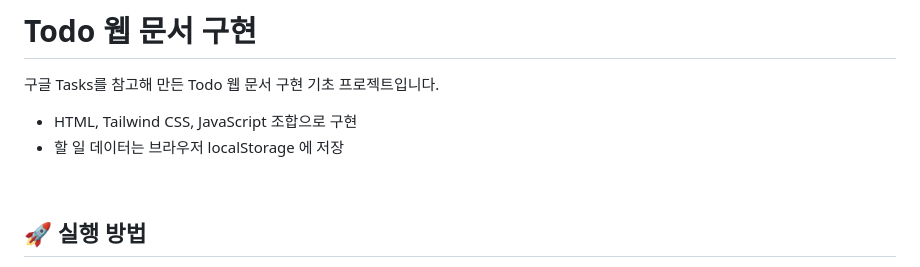
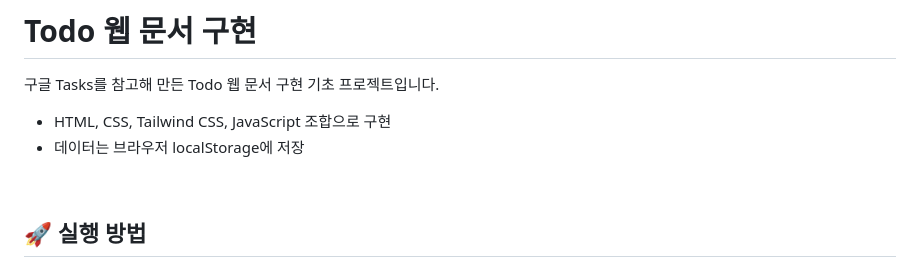
Before and after one commit to 22S49/js_basic_project, a Markdown page: README.md, the part around the change. Drawn GitHub-style.

Commit message:
docs: 리드미 문서 수정

```diff
--- a/README.md
+++ b/README.md
@@ -1,8 +1,8 @@
 # Todo 웹 문서 구현
 
 구글 Tasks를 참고해 만든 Todo 웹 문서 구현 기초 프로젝트입니다.
-- HTML, Tailwind CSS, JavaScript 조합으로 구현
-- 할 일 데이터는 브라우저 localStorage 에 저장
+- HTML, CSS, Tailwind CSS, JavaScript 조합으로 구현
+- 데이터는 브라우저 localStorage에 저장
 
 <br>
 
```
